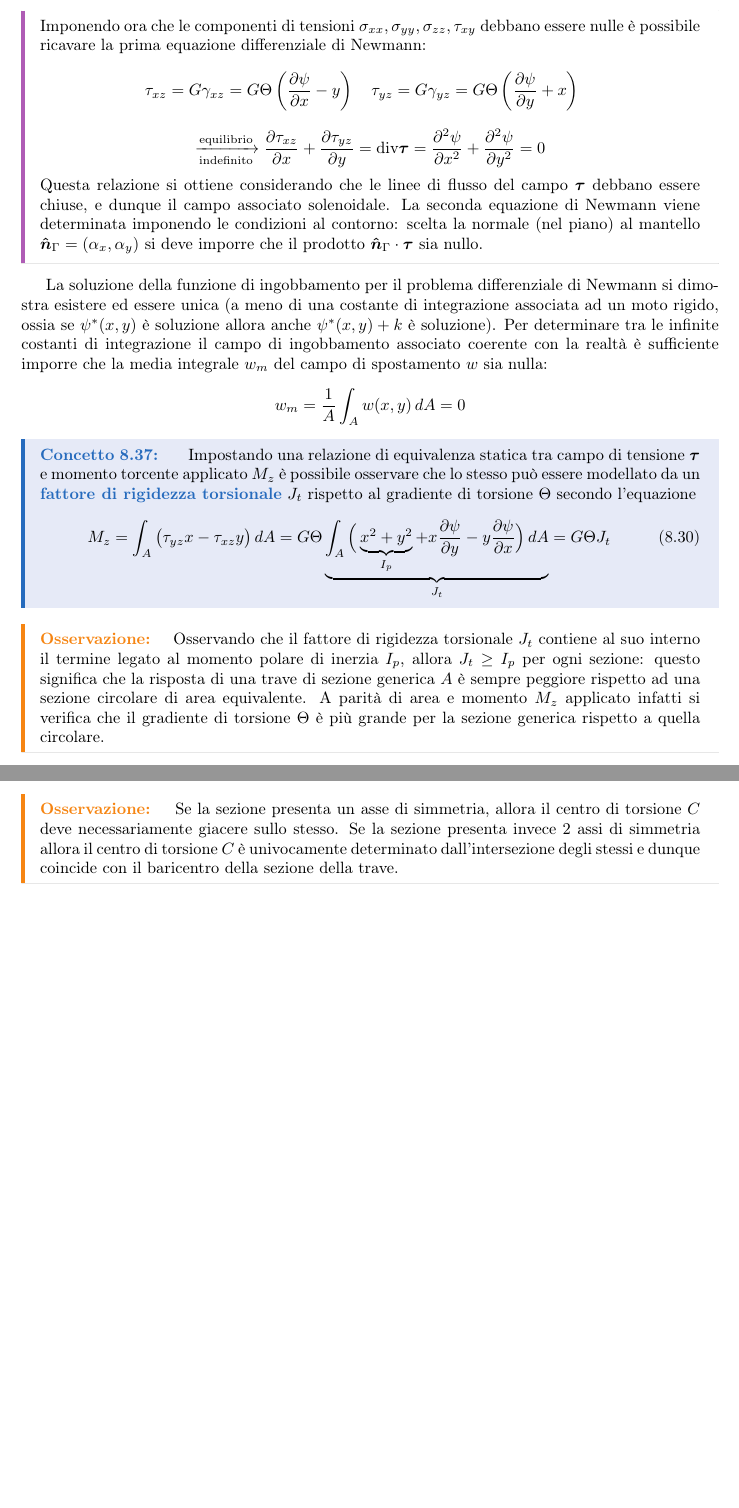
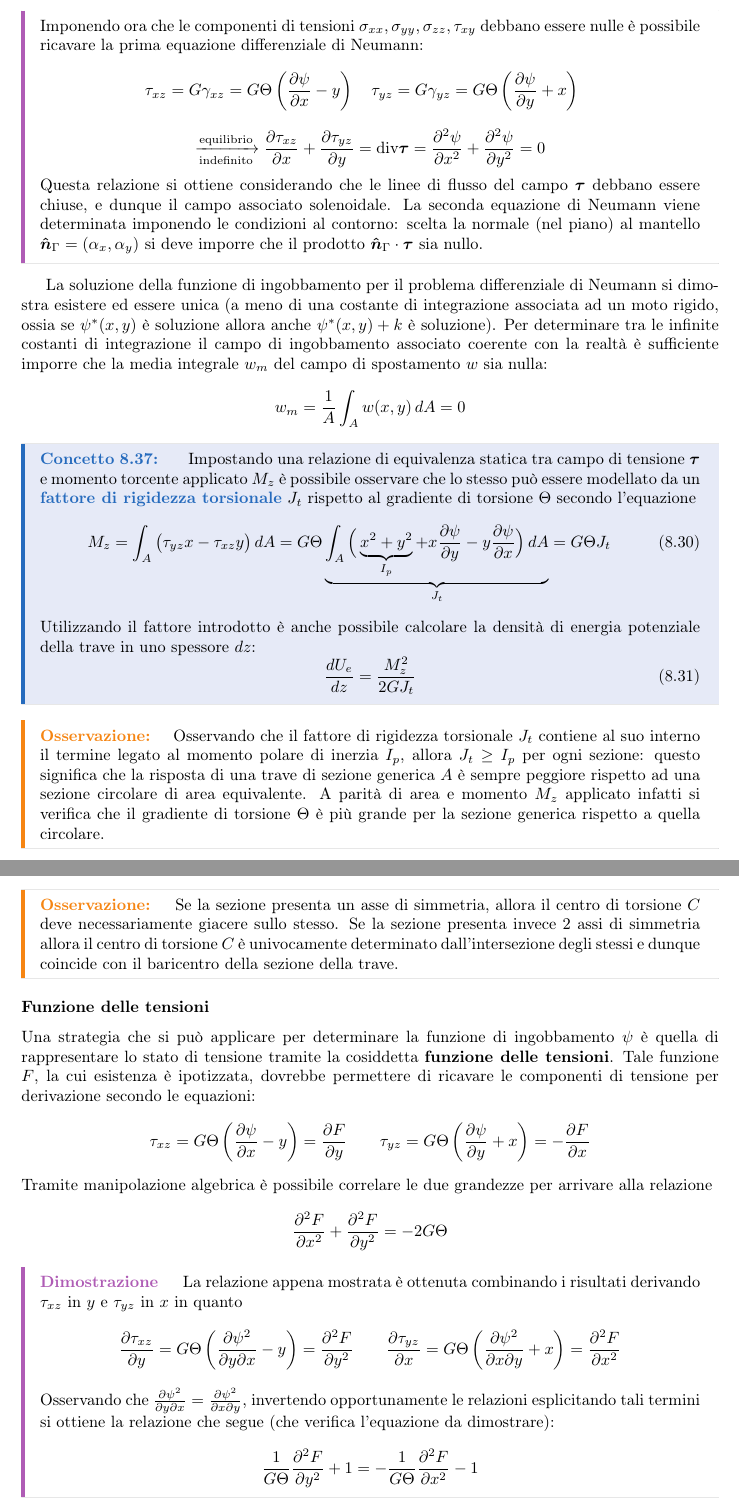
Before and after one commit to matteodv99tn/Apppunti-TCM, a LaTeX document (Tecnica delle costruzioni.tex, which reads Teoria/saintvenant.tex): two parts of pages 47 and 48 of 48, joined at a grey line, cut so that both start at the same text, the shorter picture padded with empty space. Compiled offline with pdfLaTeX.

Commit message:
Update torsione

```diff
--- a/Teoria/saintvenant.tex
+++ b/Teoria/saintvenant.tex
@@ -929,13 +929,13 @@
     	\begin{dimostrazione}
     		Questo sistema di equazioni è ottenuto considerando che le elongazioni specifiche lungo gli assi principali debbano essere nulle, ossia $\exx = \dfrac{\partial u}{\partial x} = 0$, $\eyy = \dfrac{\partial v}{\partial y} = 0$ e $\ezz = \dfrac{\partial w}{\partial z} = 0$; a questo punto è possibile osservare anche le relazioni differenziali delle distorsioni angolari, imponendo che $\gxy = \dfrac {\partial u}{\partial y} + \dfrac{\partial v}{\partial x} = 0$, mentre si ricava le altre relazioni essere $\gxz = \dfrac {\partial u}{\partial z} + \dfrac{\partial w}{\partial x} = -\Theta y 	+ \Theta \dfrac{\partial \psi}{\partial x}$ e $\gyz = \dfrac {\partial c}{\partial z} + \dfrac{\partial w}{\partial y} = \Theta x 	+ \Theta \dfrac{\partial \psi}{\partial y}$.
 
-    		Imponendo ora che le componenti di tensioni $\sxx, \syy, \szz,\txy $ debbano essere nulle è possibile ricavare la prima equazione differenziale di Newmann:
+    		Imponendo ora che le componenti di tensioni $\sxx, \syy, \szz,\txy $ debbano essere nulle è possibile ricavare la prima equazione differenziale di Neumann:
     		\[ \txz = G\gxz = G\Theta \left(\pd \psi x - y\right) \quad \tyz = G\gyz = G\Theta \left(\pd \psi y +x\right) \quad \]
     		\[ \xrightarrow[\textrm{indefinito}]{\textrm{equilibrio}}  \pd \txz x + \pd \tyz y = \textrm{div}\ov \tau = \frac{\partial ^2 \psi}{\partial x ^2}  + \frac{\partial ^2 \psi}{\partial y ^2} = 0  	 \]
-    		Questa relazione si ottiene considerando che le linee di flusso del campo $\ov \tau$ debbano essere chiuse, e dunque il campo associato solenoidale. La seconda equazione di Newmann viene determinata imponendo le condizioni al contorno: scelta la normale (nel piano) al mantello $\vers n_\Gamma = (\alpha_x,\alpha_y)$ 	si deve imporre che il prodotto $\vers n_\Gamma \cdot \ov \tau$ sia nullo.
+    		Questa relazione si ottiene considerando che le linee di flusso del campo $\ov \tau$ debbano essere chiuse, e dunque il campo associato solenoidale. La seconda equazione di Neumann viene determinata imponendo le condizioni al contorno: scelta la normale (nel piano) al mantello $\vers n_\Gamma = (\alpha_x,\alpha_y)$ 	si deve imporre che il prodotto $\vers n_\Gamma \cdot \ov \tau$ sia nullo.
     	\end{dimostrazione}
 
-    	La soluzione della funzione di ingobbamento per il problema differenziale di Newmann si dimostra esistere ed essere unica (a meno di una costante di integrazione associata ad un moto rigido, ossia se $\psi^*(x,y)$ è soluzione allora anche $\psi^*(x,y) + k$ è soluzione). Per determinare tra le infinite costanti di integrazione il campo di ingobbamento associato coerente con la realtà è sufficiente imporre  che la media integrale $w_m$ del campo di spostamento $w$ sia nulla:
+    	La soluzione della funzione di ingobbamento per il problema differenziale di Neumann si dimostra esistere ed essere unica (a meno di una costante di integrazione associata ad un moto rigido, ossia se $\psi^*(x,y)$ è soluzione allora anche $\psi^*(x,y) + k$ è soluzione). Per determinare tra le infinite costanti di integrazione il campo di ingobbamento associato coerente con la realtà è sufficiente imporre  che la media integrale $w_m$ del campo di spostamento $w$ sia nulla:
     	\[ w_m = \frac 1 A \int_A w(x,y)\, dA = 0 \]
 
     	\begin{concetto}
@@ -943,6 +943,11 @@
     		\begin{equation}
     			M_z = \int_A\big(\tyz x  - \txz y\big)\, dA = G\Theta \underbrace{\int_A \Big( \underbrace{x^2 + y^2}_{I_p} + x \pd \psi y - y \pd \psi x \Big)\, dA}_{J_t} = G\Theta J_t
     		\end{equation}
+    		Utilizzando il fattore introdotto è anche possibile calcolare la densità di energia potenziale della trave in uno spessore $dz$:
+    		\begin{equation}
+    			\frac{dU_e}{dz} = \frac{M_z^2}{2GJ_t}
+    		\end{equation}
+
     	\end{concetto}
     	\begin{osservazione}
     		Osservando che il fattore di rigidezza torsionale $J_t$ contiene al suo interno il termine legato al momento polare di inerzia $I_p$, allora $J_t \geq I_p$ per ogni sezione: questo significa che la risposta di una trave di sezione generica $A$ è sempre peggiore rispetto ad una sezione circolare di area equivalente. A parità di area e momento $M_z$ applicato infatti si verifica che il gradiente di torsione $\Theta$ è più grande per la sezione generica rispetto a quella circolare.
@@ -964,3 +969,16 @@
     	\begin{osservazione}
     		Se la sezione presenta un asse di simmetria, allora il centro di torsione $C$ deve necessariamente giacere sullo stesso. Se la sezione presenta invece 2 assi di simmetria allora il centro di torsione $C$ è univocamente determinato dall'intersezione degli stessi e dunque coincide con il baricentro della sezione della trave.
     	\end{osservazione}
+
+    	\subsubsection{Funzione delle tensioni}
+    		Una strategia che si può applicare per determinare la funzione di ingobbamento $\psi$ è quella di rappresentare lo stato di tensione tramite la cosiddetta \textbf{funzione delle tensioni}. Tale funzione $F$, la cui esistenza è ipotizzata, dovrebbe permettere di ricavare le componenti di tensione per derivazione secondo le equazioni:
+    		\[ \txz = G\Theta\left(\pd \psi x - y\right) = \pd F y \qquad \tyz = G\Theta \left(\pd \psi y +x \right) = -\pd F x\]
+    		Tramite manipolazione algebrica è possibile correlare le due grandezze per arrivare alla relazione
+    		\[ \pd{^2F}{x^2} + \pd{^2F}{y^2} = -2G\Theta \]
+    		\begin{dimostrazione}
+    			La relazione appena mostrata è ottenuta combinando i risultati derivando $\txz$ in $y$ e $\tyz$ in $x$ in quanto
+    			\[ \pd \txz y = G\Theta\left(\pd {\psi^2} {y \partial x} - y\right) = \pd{^2F}{y^2} \qquad \pd \tyz x = G\Theta\left(\pd {\psi^2} {x \partial y} +x\right) = \pd{^2F}{x^2}  \]
+    			Osservando che $\pd {\psi^2} {y \partial x} = \pd {\psi^2} {x \partial y}$, invertendo opportunamente le relazioni esplicitando tali termini si ottiene la relazione che segue (che verifica l'equazione da dimostrare):
+    			\[ \frac 1{G\Theta} \pd {^2F}{y^2} + 1 = - \frac 1{G\Theta} \pd {^2F}{x^2} - 1  \]
+
+    		\end{dimostrazione}
```
Also changed, not shown: Teoria/saintvenant.tex (2 more changed lines).
